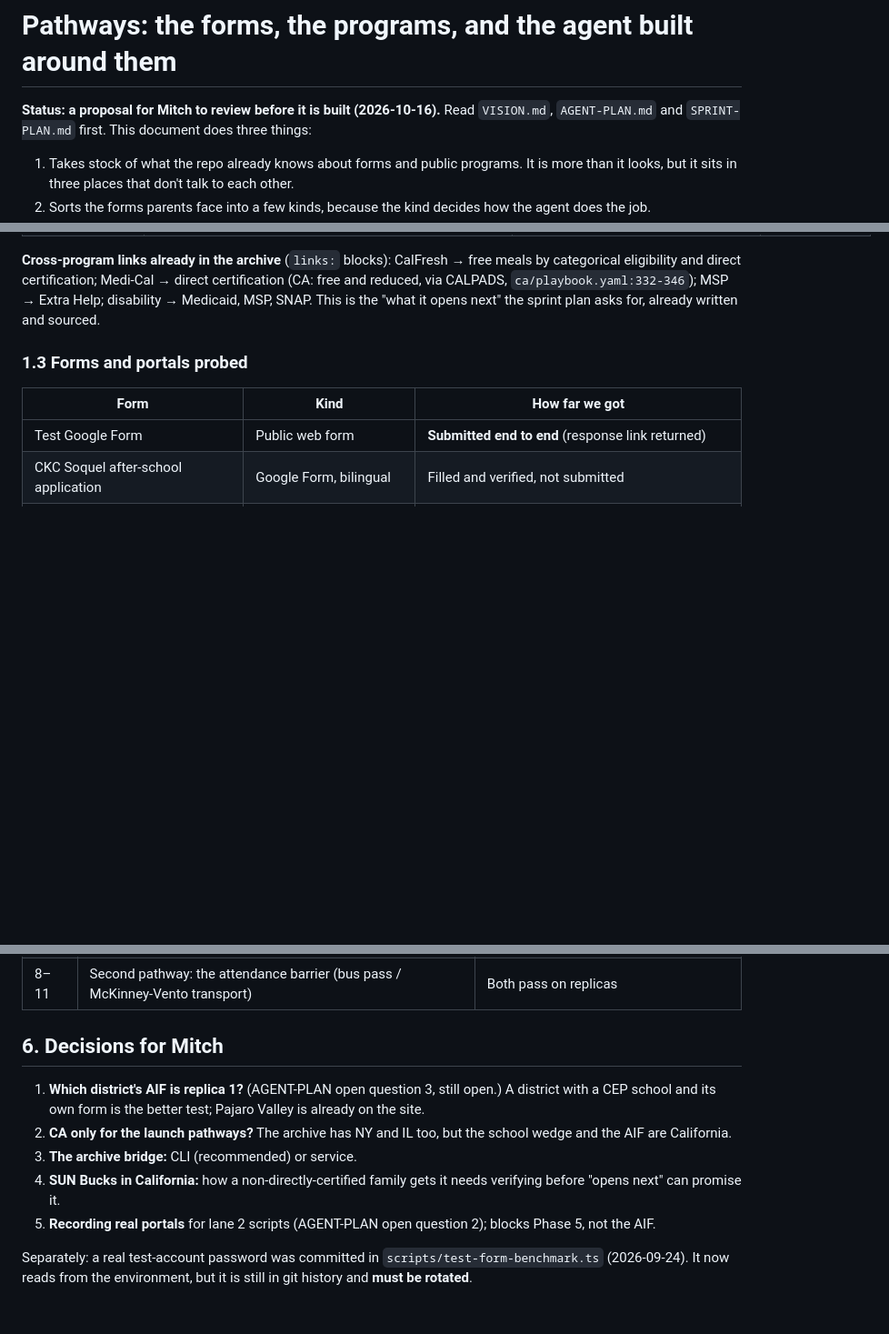
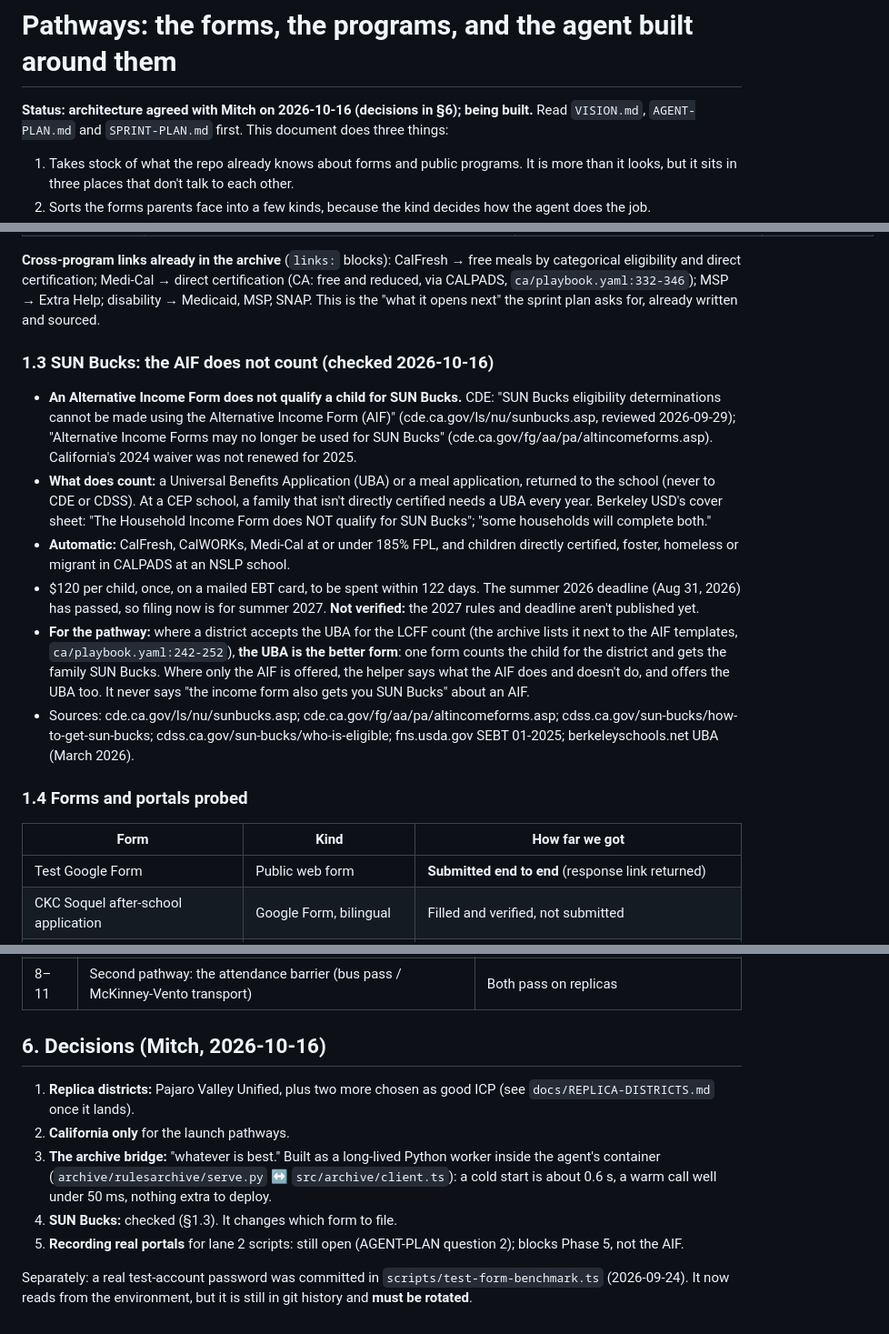
Before and after one commit to mitchellhoward-netizen/Axolotl, a Markdown page: docs/PATHWAYS.md, 3 parts joined by grey strips. Shown at 91% size. Drawn GitHub-style; blank space fills up the shorter version.

Commit message:
docs: pathways — Mitch's decisions, and the AIF doesn't get SUN Bucks
Co-Authored-By: Claude Opus 5.5 <noreply@anthropic.com>
Claude-Session: https://claude.ai/code/session_015Cp8C9kNbAx11ybcsvJftP

```diff
--- a/docs/PATHWAYS.md
+++ b/docs/PATHWAYS.md
@@ -1,6 +1,6 @@
 # Pathways: the forms, the programs, and the agent built around them
 
-**Status: a proposal for Mitch to review before it is built (2026-10-16).** Read `VISION.md`,
+**Status: architecture agreed with Mitch on 2026-10-16 (decisions in §6); being built.** Read `VISION.md`,
 `AGENT-PLAN.md` and `SPRINT-PLAN.md` first. This document does three things:
 
 1. Takes stock of what the repo already knows about forms and public programs. It is more than it
@@ -48,7 +48,32 @@ categorical eligibility and direct certification; Medi-Cal → direct certificat
 reduced, via CALPADS, `ca/playbook.yaml:332-346`); MSP → Extra Help; disability → Medicaid, MSP,
 SNAP. This is the "what it opens next" the sprint plan asks for, already written and sourced.
 
-### 1.3 Forms and portals probed
+### 1.3 SUN Bucks: the AIF does not count (checked 2026-10-16)
+
+- **An Alternative Income Form does not qualify a child for SUN Bucks.** CDE: "SUN Bucks
+  eligibility determinations cannot be made using the Alternative Income Form (AIF)"
+  (cde.ca.gov/ls/nu/sunbucks.asp, reviewed 2026-09-29); "Alternative Income Forms may no longer
+  be used for SUN Bucks" (cde.ca.gov/fg/aa/pa/altincomeforms.asp). California's 2024 waiver was
+  not renewed for 2025.
+- **What does count:** a Universal Benefits Application (UBA) or a meal application, returned to
+  the school (never to CDE or CDSS). At a CEP school, a family that isn't directly certified
+  needs a UBA every year. Berkeley USD's cover sheet: "The Household Income Form does NOT
+  qualify for SUN Bucks"; "some households will complete both."
+- **Automatic:** CalFresh, CalWORKs, Medi-Cal at or under 185% FPL, and children directly
+  certified, foster, homeless or migrant in CALPADS at an NSLP school.
+- $120 per child, once, on a mailed EBT card, to be spent within 122 days. The summer 2026
+  deadline (Aug 31, 2026) has passed, so filing now is for summer 2027. **Not verified:** the
+  2027 rules and deadline aren't published yet.
+- **For the pathway:** where a district accepts the UBA for the LCFF count (the archive lists
+  it next to the AIF templates, `ca/playbook.yaml:242-252`), **the UBA is the better form**:
+  one form counts the child for the district and gets the family SUN Bucks. Where only the AIF
+  is offered, the helper says what the AIF does and doesn't do, and offers the UBA too. It
+  never says "the income form also gets you SUN Bucks" about an AIF.
+- Sources: cde.ca.gov/ls/nu/sunbucks.asp; cde.ca.gov/fg/aa/pa/altincomeforms.asp;
+  cdss.ca.gov/sun-bucks/how-to-get-sun-bucks; cdss.ca.gov/sun-bucks/who-is-eligible;
+  fns.usda.gov SEBT 01-2025; berkeleyschools.net UBA (March 2026).
+
+### 1.4 Forms and portals probed
 
 | Form | Kind | How far we got |
 |---|---|---|
@@ -247,17 +272,17 @@ The first run is the **baseline of today's agent** (before), committed with its
 | 4–9 | Pathway engine + pipeline; `ca.lcff_aif` end to end; offer CalFresh / SUN Bucks next from the archive's links | One family, one yes, the form filed and confirmed on the replica, the next benefit offered, in English and Spanish |
 | 8–11 | Second pathway: the attendance barrier (bus pass / McKinney-Vento transport) | Both pass on replicas |
 
-## 6. Decisions for Mitch
+## 6. Decisions (Mitch, 2026-10-16)
 
-1. **Which district's AIF is replica 1?** (AGENT-PLAN open question 3, still open.) A district
-   with a CEP school and its own form is the better test; Pajaro Valley is already on the site.
-2. **CA only for the launch pathways?** The archive has NY and IL too, but the school wedge and
-   the AIF are California.
-3. **The archive bridge:** CLI (recommended) or service.
-4. **SUN Bucks in California:** how a non-directly-certified family gets it needs verifying
-   before "opens next" can promise it.
-5. **Recording real portals** for lane 2 scripts (AGENT-PLAN open question 2); blocks Phase 5,
-   not the AIF.
+1. **Replica districts:** Pajaro Valley Unified, plus two more chosen as good ICP (see
+   `docs/REPLICA-DISTRICTS.md` once it lands).
+2. **California only** for the launch pathways.
+3. **The archive bridge:** "whatever is best." Built as a long-lived Python worker inside the
+   agent's container (`archive/rulesarchive/serve.py` ↔ `src/archive/client.ts`): a cold start is
+   about 0.6 s, a warm call well under 50 ms, nothing extra to deploy.
+4. **SUN Bucks:** checked (§1.3). It changes which form to file.
+5. **Recording real portals** for lane 2 scripts: still open (AGENT-PLAN question 2); blocks
+   Phase 5, not the AIF.
 
 Separately: a real test-account password was committed in `scripts/test-form-benchmark.ts`
 (2026-09-24). It now reads from the environment, but it is still in git history and **must be
```
Also changed, not shown: other parts of docs/PATHWAYS.md (+2 -2 lines).
